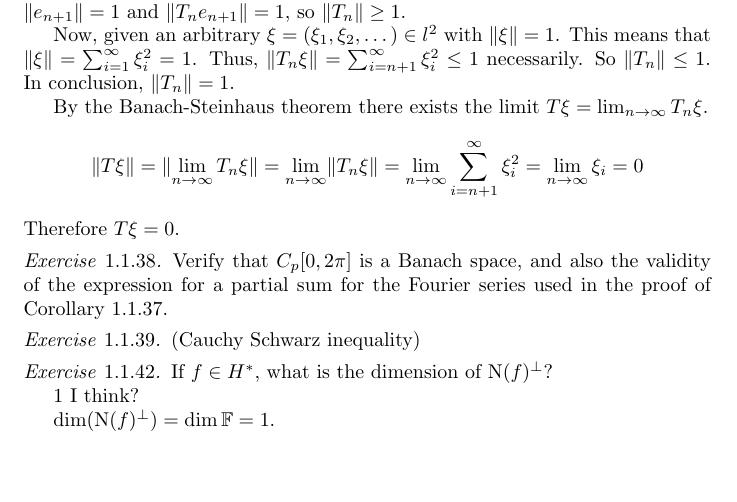
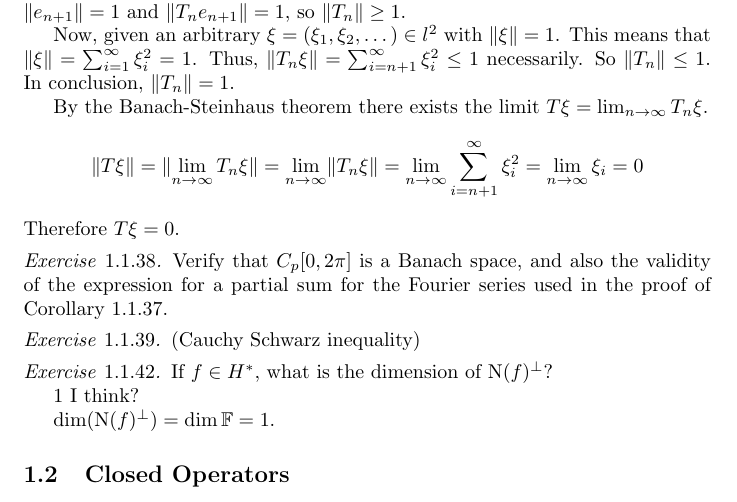
Before and after one commit to DougScalioni/spectral-theory-solutions, a LaTeX document (spectral.tex): part of page 6 of 6, cut so that both start at the same text. Compiled offline with pdfLaTeX.

Commit message:
starting 1.2

```diff
--- a/spectral.tex
+++ b/spectral.tex
@@ -336,4 +336,6 @@
 
 \end{exercise}
 
+\subsection{Closed Operators}
+
 \end{document}
```
